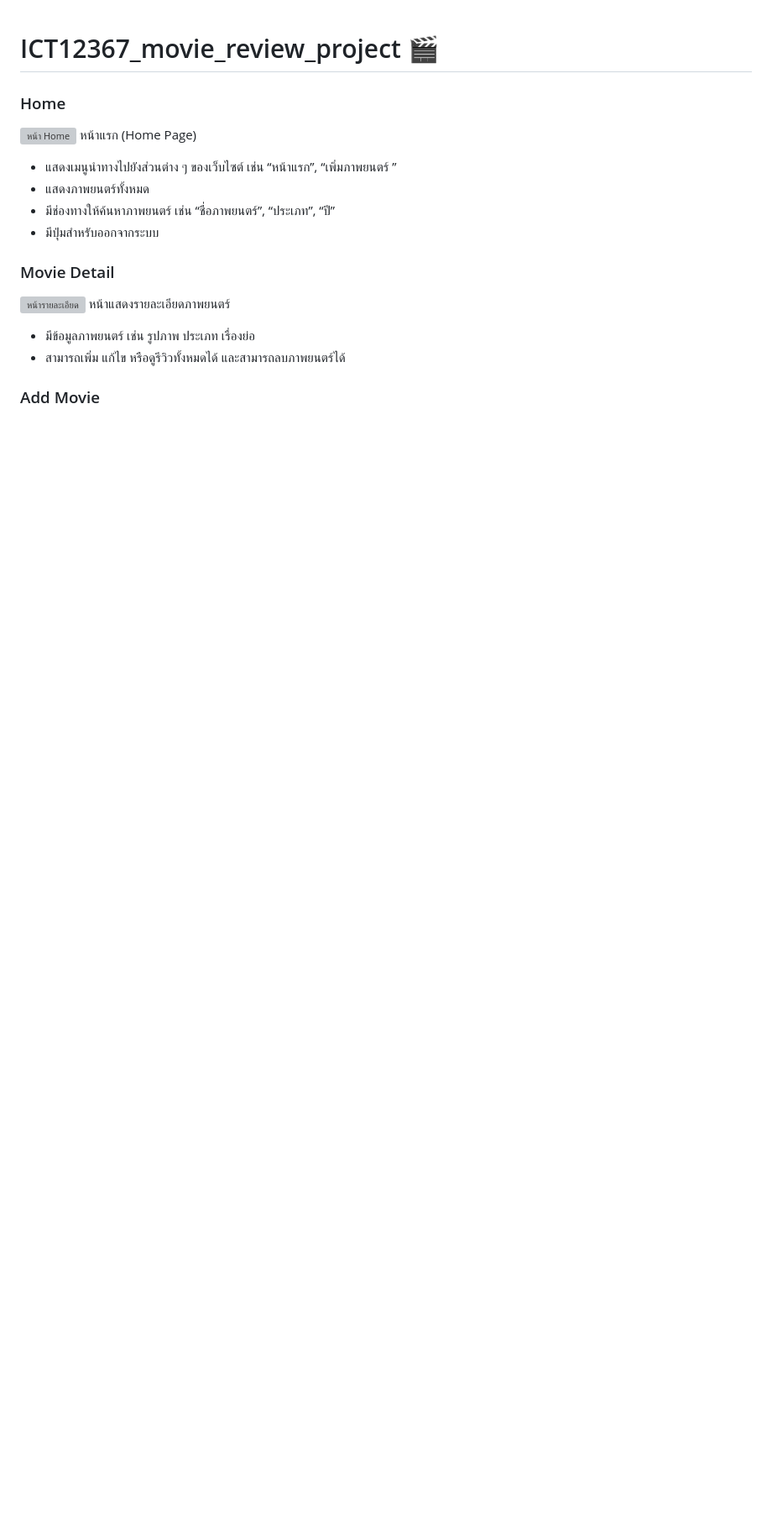
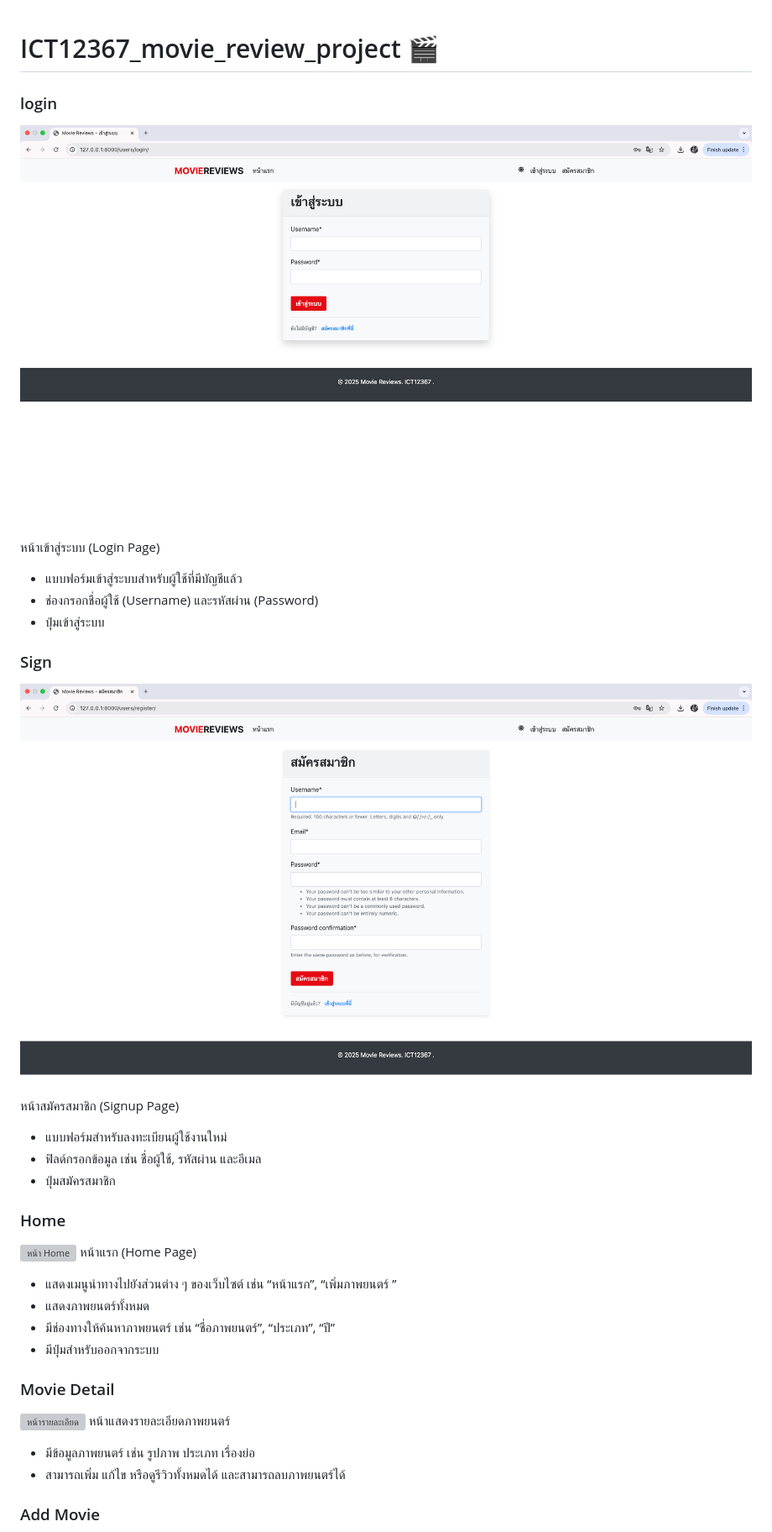
Before and after one commit to Pang67167139/ICT12367_movie_review_project, a Markdown page: README.md, the part around the change. Shown at 84% size. GitHub-like rendering; blank space fills up the shorter version; grey boxes are pictures that could not be loaded.

```diff
--- a/README.md
+++ b/README.md
@@ -1,4 +1,17 @@
 # ICT12367_movie_review_project 🎬
+### login
+![หน้า Home](assets/screenshot_sign.png)
+หน้าเข้าสู่ระบบ (Login Page)
+- แบบฟอร์มเข้าสู่ระบบสำหรับผู้ใช้ที่มีบัญชีแล้ว
+- ช่องกรอกชื่อผู้ใช้ (Username) และรหัสผ่าน (Password)
+- ปุ่มเข้าสู่ระบบ
+
+### Sign
+![หน้า Home](assets/screenshot_form.png)
+หน้าสมัครสมาชิก (Signup Page)
+- แบบฟอร์มสำหรับลงทะเบียนผู้ใช้งานใหม่
+- ฟิลด์กรอกข้อมูล เช่น ชื่อผู้ใช้, รหัสผ่าน และอีเมล
+- ปุ่มสมัครสมาชิก
 
 ### Home
 ![หน้า Home](assets/Screenshot_home1.png)
```
